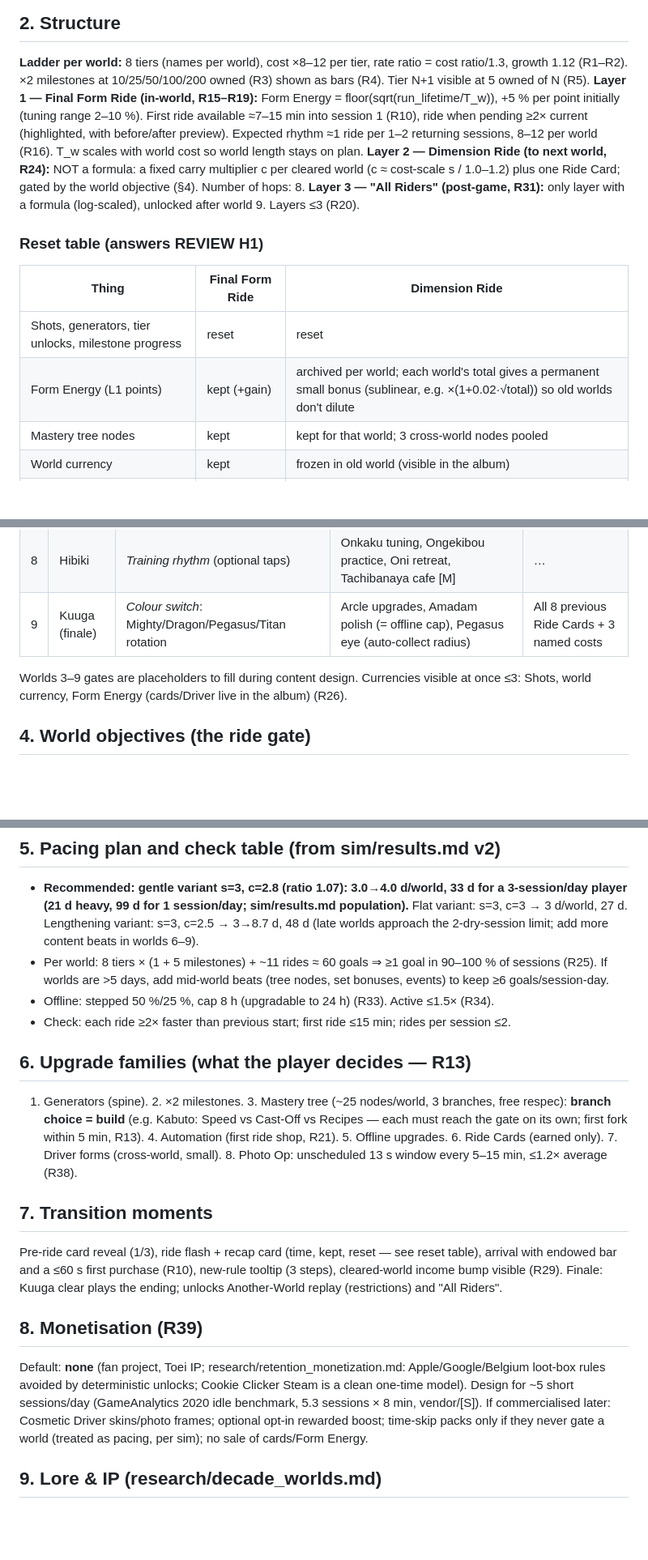
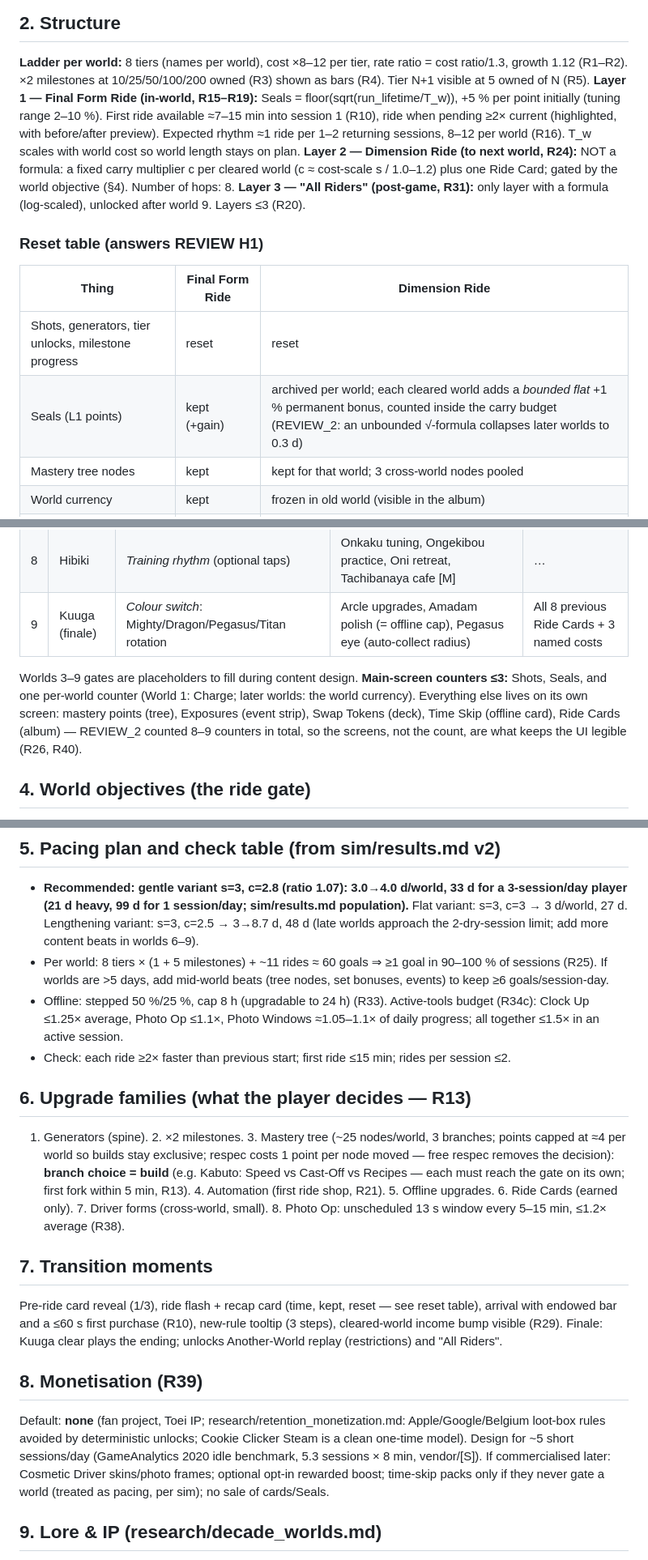
Before and after one commit to theseg148/claudecode-playground, a Markdown page: DECADE_IDLE_DESIGN.md, 3 parts joined by grey strips. Shown at 81% size. Drawn GitHub-style; blank space fills up the shorter version.

Commit message:
text consistency fixes from REVIEW_2

```diff
--- a/DECADE_IDLE_DESIGN.md
+++ b/DECADE_IDLE_DESIGN.md
@@ -9,7 +9,7 @@ Applies DESIGN_RULES.md v2 (R-numbers) and REVIEW_1.md. Fantasy: Tsukasa travels
 
 ## 2. Structure
 **Ladder per world:** 8 tiers (names per world), cost ×8–12 per tier, rate ratio = cost ratio/1.3, growth 1.12 (R1–R2). ×2 milestones at 10/25/50/100/200 owned (R3) shown as bars (R4). Tier N+1 visible at 5 owned of N (R5).
-**Layer 1 — Final Form Ride (in-world, R15–R19):** Form Energy = floor(sqrt(run_lifetime/T_w)), +5 % per point initially (tuning range 2–10 %). First ride available ≈7–15 min into session 1 (R10), ride when pending ≥2× current (highlighted, with before/after preview). Expected rhythm ≈1 ride per 1–2 returning sessions, 8–12 per world (R16). T_w scales with world cost so world length stays on plan.
+**Layer 1 — Final Form Ride (in-world, R15–R19):** Seals = floor(sqrt(run_lifetime/T_w)), +5 % per point initially (tuning range 2–10 %). First ride available ≈7–15 min into session 1 (R10), ride when pending ≥2× current (highlighted, with before/after preview). Expected rhythm ≈1 ride per 1–2 returning sessions, 8–12 per world (R16). T_w scales with world cost so world length stays on plan.
 **Layer 2 — Dimension Ride (to next world, R24):** NOT a formula: a fixed carry multiplier c per cleared world (c ≈ cost-scale s / 1.0–1.2) plus one Ride Card; gated by the world objective (§4). Number of hops: 8.
 **Layer 3 — "All Riders" (post-game, R31):** only layer with a formula (log-scaled), unlocked after world 9.
 Layers ≤3 (R20).
@@ -18,7 +18,7 @@ Layers ≤3 (R20).
 | Thing | Final Form Ride | Dimension Ride |
 |---|---|---|
 | Shots, generators, tier unlocks, milestone progress | reset | reset |
-| Form Energy (L1 points) | kept (+gain) | archived per world; each world's total gives a permanent small bonus (sublinear, e.g. ×(1+0.02·√total)) so old worlds don't dilute |
+| Seals (L1 points) | kept (+gain) | archived per world; each cleared world adds a *bounded flat* +1 % permanent bonus, counted inside the carry budget (REVIEW_2: an unbounded √-formula collapses later worlds to 0.3 d) |
 | Mastery tree nodes | kept | kept for that world; 3 cross-world nodes pooled |
 | World currency | kept | frozen in old world (visible in the album) |
 | Charge (Kabuto's Clock Up resource) | reset to full | reset |
@@ -41,7 +41,7 @@ World record = {name, tier names, ratio table, rule id, local currency, gate (3
 | 7 | Agito | *Forms*: Ground/Flame/Storm/Trinity | G3 suit mk, Altering ring, Unknown patrol [all M — Agito unverified] | … |
 | 8 | Hibiki | *Training rhythm* (optional taps) | Onkaku tuning, Ongekibou practice, Oni retreat, Tachibanaya cafe [M] | … |
 | 9 | Kuuga (finale) | *Colour switch*: Mighty/Dragon/Pegasus/Titan rotation | Arcle upgrades, Amadam polish (= offline cap), Pegasus eye (auto-collect radius) | All 8 previous Ride Cards + 3 named costs |
-Worlds 3–9 gates are placeholders to fill during content design. Currencies visible at once ≤3: Shots, world currency, Form Energy (cards/Driver live in the album) (R26).
+Worlds 3–9 gates are placeholders to fill during content design. **Main-screen counters ≤3:** Shots, Seals, and one per-world counter (World 1: Charge; later worlds: the world currency). Everything else lives on its own screen: mastery points (tree), Exposures (event strip), Swap Tokens (deck), Time Skip (offline card), Ride Cards (album) — REVIEW_2 counted 8–9 counters in total, so the screens, not the count, are what keeps the UI legible (R26, R40).
 
 ## 4. World objectives (the ride gate)
 Each gate = 3 named costs (R28): (a) lifetime Shots ≥ goal·s^w (the pacing-controlled one: 1e18·s^w in the sim = ~3 days), (b) a collection requirement ("3 Zecters"), (c) a mechanic requirement ("use Hyper Clock Up once"). Completing pays a Ride Card (flat). Reveal the next world's card at ~1/3 of the gate (R30 endowed progress when you arrive: bar starts at the carried-over card value, with the reason shown).
@@ -49,17 +49,17 @@ Each gate = 3 named costs (R28): (a) lifetime Shots ≥ goal·s^w (the pacing-co
 ## 5. Pacing plan and check table (from sim/results.md v2)
 - **Recommended: gentle variant s=3, c=2.8 (ratio 1.07): 3.0→4.0 d/world, 33 d for a 3-session/day player (21 d heavy, 99 d for 1 session/day; sim/results.md population).** Flat variant: s=3, c=3 → 3 d/world, 27 d. Lengthening variant: s=3, c=2.5 → 3→8.7 d, 48 d (late worlds approach the 2-dry-session limit; add more content beats in worlds 6–9).
 - Per world: 8 tiers × (1 + 5 milestones) + ~11 rides ≈ 60 goals ⇒ ≥1 goal in 90–100 % of sessions (R25). If worlds are >5 days, add mid-world beats (tree nodes, set bonuses, events) to keep ≥6 goals/session-day.
-- Offline: stepped 50 %/25 %, cap 8 h (upgradable to 24 h) (R33). Active ≤1.5× (R34).
+- Offline: stepped 50 %/25 %, cap 8 h (upgradable to 24 h) (R33). Active-tools budget (R34c): Clock Up ≤1.25× average, Photo Op ≤1.1×, Photo Windows ≈1.05–1.1× of daily progress; all together ≤1.5× in an active session.
 - Check: each ride ≥2× faster than previous start; first ride ≤15 min; rides per session ≤2.
 
 ## 6. Upgrade families (what the player decides — R13)
-1. Generators (spine). 2. ×2 milestones. 3. Mastery tree (~25 nodes/world, 3 branches, free respec): **branch choice = build** (e.g. Kabuto: Speed vs Cast-Off vs Recipes — each must reach the gate on its own; first fork within 5 min, R13). 4. Automation (first ride shop, R21). 5. Offline upgrades. 6. Ride Cards (earned only). 7. Driver forms (cross-world, small). 8. Photo Op: unscheduled 13 s window every 5–15 min, ≤1.2× average (R38).
+1. Generators (spine). 2. ×2 milestones. 3. Mastery tree (~25 nodes/world, 3 branches; points capped at ≈4 per world so builds stay exclusive; respec costs 1 point per node moved — free respec removes the decision): **branch choice = build** (e.g. Kabuto: Speed vs Cast-Off vs Recipes — each must reach the gate on its own; first fork within 5 min, R13). 4. Automation (first ride shop, R21). 5. Offline upgrades. 6. Ride Cards (earned only). 7. Driver forms (cross-world, small). 8. Photo Op: unscheduled 13 s window every 5–15 min, ≤1.2× average (R38).
 
 ## 7. Transition moments
 Pre-ride card reveal (1/3), ride flash + recap card (time, kept, reset — see reset table), arrival with endowed bar and a ≤60 s first purchase (R10), new-rule tooltip (3 steps), cleared-world income bump visible (R29). Finale: Kuuga clear plays the ending; unlocks Another-World replay (restrictions) and "All Riders".
 
 ## 8. Monetisation (R39)
-Default: **none** (fan project, Toei IP; research/retention_monetization.md: Apple/Google/Belgium loot-box rules avoided by deterministic unlocks; Cookie Clicker Steam is a clean one-time model). Design for ~5 short sessions/day (GameAnalytics 2020 idle benchmark, 5.3 sessions × 8 min, vendor/[S]). If commercialised later: Cosmetic Driver skins/photo frames; optional opt-in rewarded boost; time-skip packs only if they never gate a world (treated as pacing, per sim); no sale of cards/Form Energy.
+Default: **none** (fan project, Toei IP; research/retention_monetization.md: Apple/Google/Belgium loot-box rules avoided by deterministic unlocks; Cookie Clicker Steam is a clean one-time model). Design for ~5 short sessions/day (GameAnalytics 2020 idle benchmark, 5.3 sessions × 8 min, vendor/[S]). If commercialised later: Cosmetic Driver skins/photo frames; optional opt-in rewarded boost; time-skip packs only if they never gate a world (treated as pacing, per sim); no sale of cards/Seals.
 
 ## 9. Lore & IP (research/decade_worlds.md)
 Verified [S]: Kabuto (Clock Up, Cast Off, Hyper Zecter, Zecter roster), Den-O Imagin, Kiva Fuestles/Castle Doran, Blade Rouze Cards, Faiz Mission Memories, Hibiki Onkaku. Unverified: Agito; "Tenshi", "Misaki Kaoru" (dropped); Hikari Studio framing. Fan project: no assets/logos/card images; consider renaming mechanics before release; non-commercial.
```
Also changed, not shown: other parts of DECADE_IDLE_DESIGN.md (+1 -1 lines), DESIGN_RULES.md (+5 -5 lines), prototypes/EVALUATIONS.md (+2 -2 lines).
